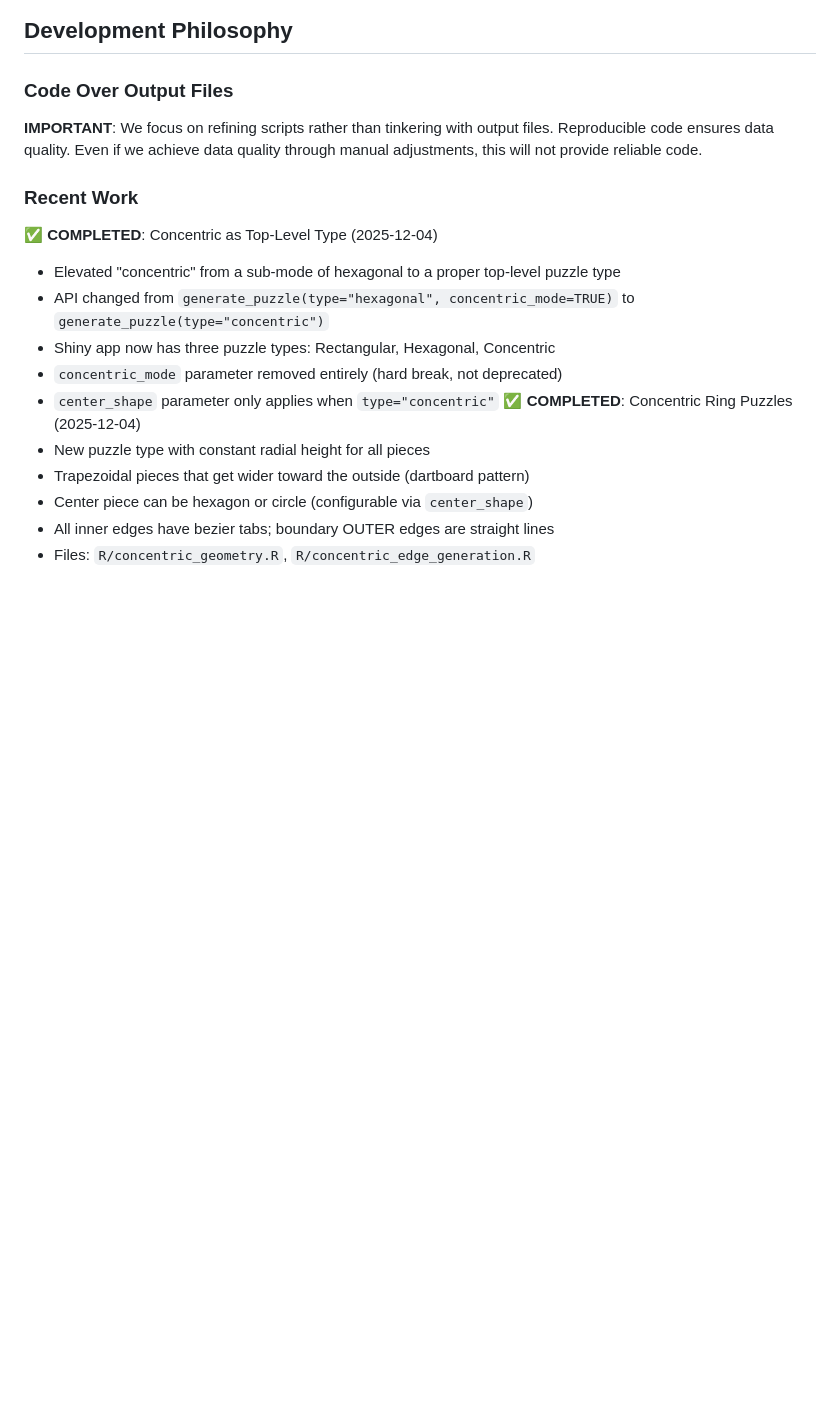
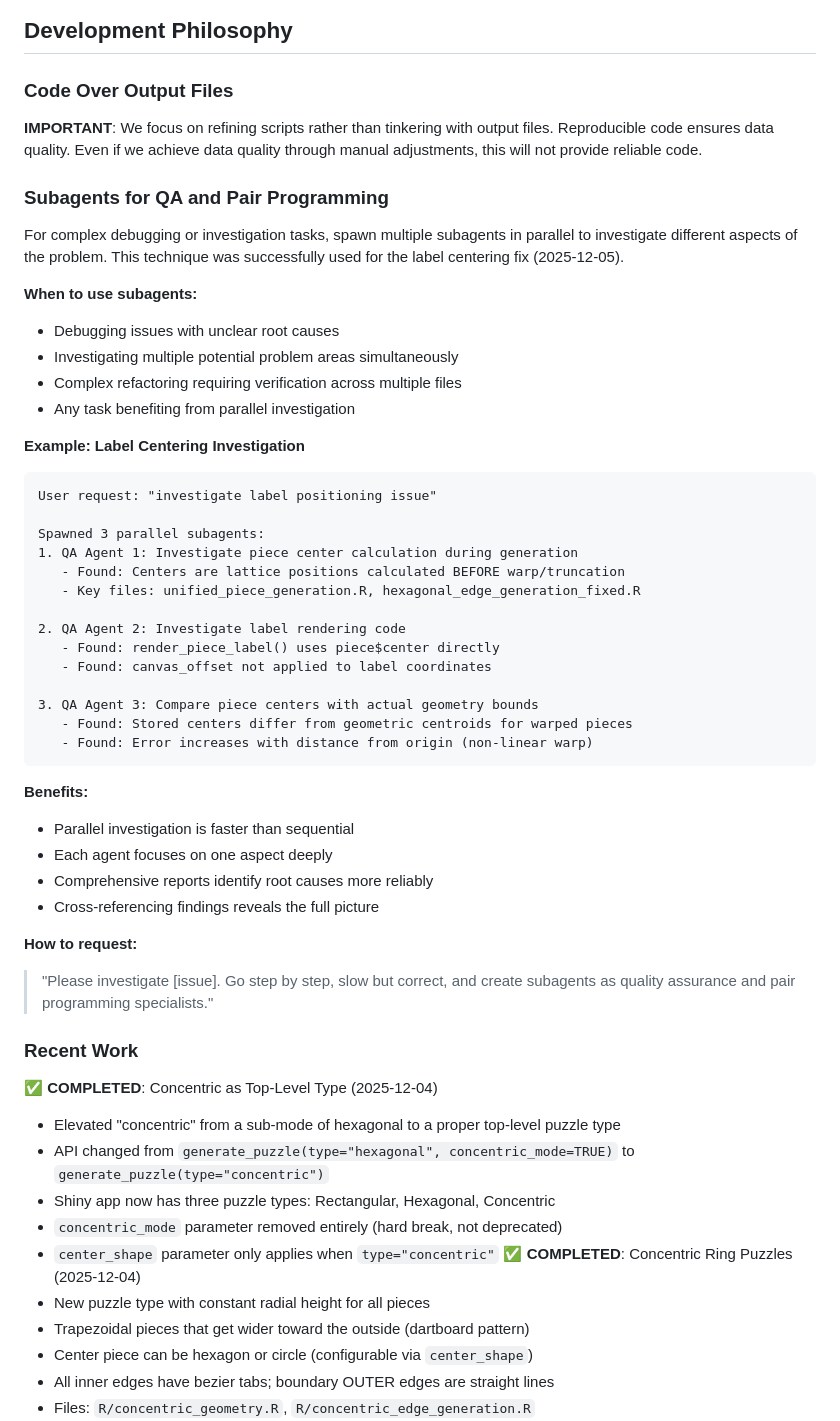
Before and after one commit to pjt222/jigsawR, a Markdown page: CLAUDE.md, the part around the change. Drawn GitHub-style; blank space fills up the shorter version.

Commit message:
Docs: Add subagent technique for QA and pair programming
Documents the pattern of spawning parallel subagents for complex debugging:
- When to use (unclear root causes, multiple problem areas, complex refactoring)
- Example from label centering investigation (3 parallel QA agents)
- Benefits (faster parallel investigation, focused analysis, comprehensive reports)
- How to request this technique from Claude Code

🤖 Generated with [Claude Code](https://claude.com/claude-code)

Co-Authored-By: Claude <noreply@anthropic.com>

````diff
--- a/CLAUDE.md
+++ b/CLAUDE.md
@@ -535,6 +535,42 @@ renv::restore()
 ### Code Over Output Files
 **IMPORTANT**: We focus on refining scripts rather than tinkering with output files. Reproducible code ensures data quality. Even if we achieve data quality through manual adjustments, this will not provide reliable code.
 
+### Subagents for QA and Pair Programming
+For complex debugging or investigation tasks, spawn multiple subagents in parallel to investigate different aspects of the problem. This technique was successfully used for the label centering fix (2025-12-05).
+
+**When to use subagents:**
+- Debugging issues with unclear root causes
+- Investigating multiple potential problem areas simultaneously
+- Complex refactoring requiring verification across multiple files
+- Any task benefiting from parallel investigation
+
+**Example: Label Centering Investigation**
+```
+User request: "investigate label positioning issue"
+
+Spawned 3 parallel subagents:
+1. QA Agent 1: Investigate piece center calculation during generation
+   - Found: Centers are lattice positions calculated BEFORE warp/truncation
+   - Key files: unified_piece_generation.R, hexagonal_edge_generation_fixed.R
+
+2. QA Agent 2: Investigate label rendering code
+   - Found: render_piece_label() uses piece$center directly
+   - Found: canvas_offset not applied to label coordinates
+
+3. QA Agent 3: Compare piece centers with actual geometry bounds
+   - Found: Stored centers differ from geometric centroids for warped pieces
+   - Found: Error increases with distance from origin (non-linear warp)
+```
+
+**Benefits:**
+- Parallel investigation is faster than sequential
+- Each agent focuses on one aspect deeply
+- Comprehensive reports identify root causes more reliably
+- Cross-referencing findings reveals the full picture
+
+**How to request:**
+> "Please investigate [issue]. Go step by step, slow but correct, and create subagents as quality assurance and pair programming specialists."
+
 ### Recent Work
 ✅ **COMPLETED**: Concentric as Top-Level Type (2025-12-04)
   - Elevated "concentric" from a sub-mode of hexagonal to a proper top-level puzzle type
````
